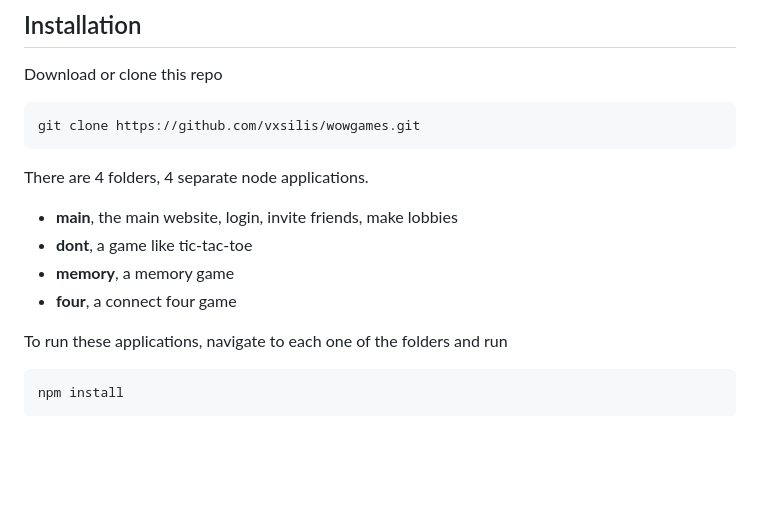
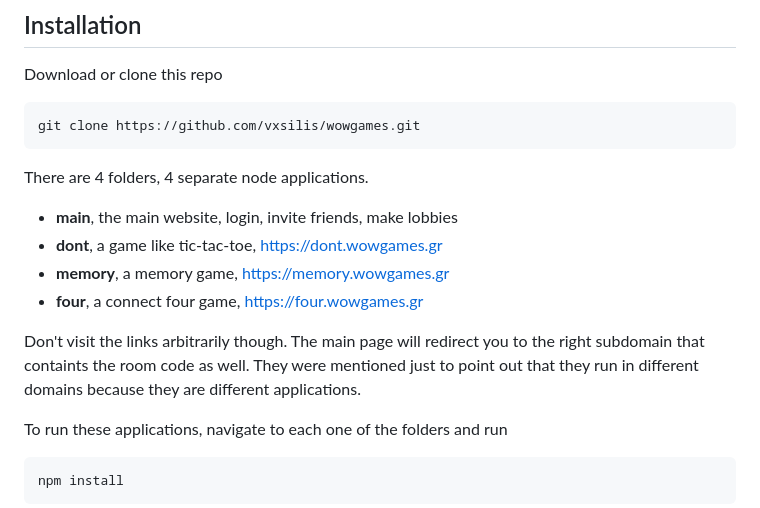
Before and after one commit to vxsilis/wowgames, a Markdown page: README.md, the part around the change. Drawn GitHub-style; blank space fills up the shorter version.

```diff
--- a/README.md
+++ b/README.md
@@ -51,10 +51,11 @@
 There are 4 folders, 4 separate node applications.
 
  - **main**, the main website, login, invite friends, make lobbies
- - **dont**, a game like tic-tac-toe
- - **memory**, a memory game
- - **four**, a connect four game
+ - **dont**, a game like tic-tac-toe, https://dont.wowgames.gr
+ - **memory**, a memory game, https://memory.wowgames.gr
+ - **four**, a connect four game, https://four.wowgames.gr
 
+Don't visit the links arbitrarily though. The main page will redirect you to the right subdomain that containts the room code as well. They were mentioned just to point out that they run in different domains because they are different applications.
 
 To run these applications, navigate to each one of the folders and run
 
```
